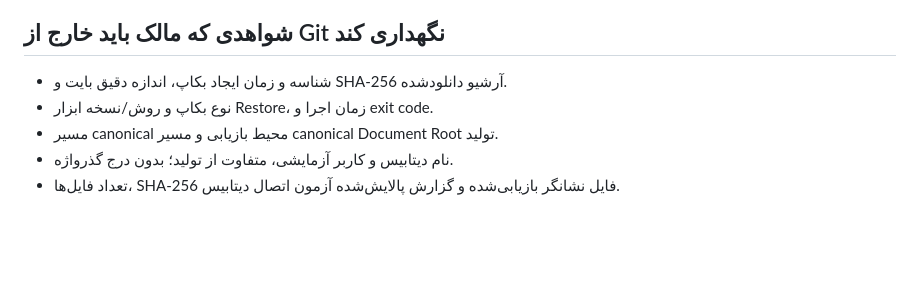
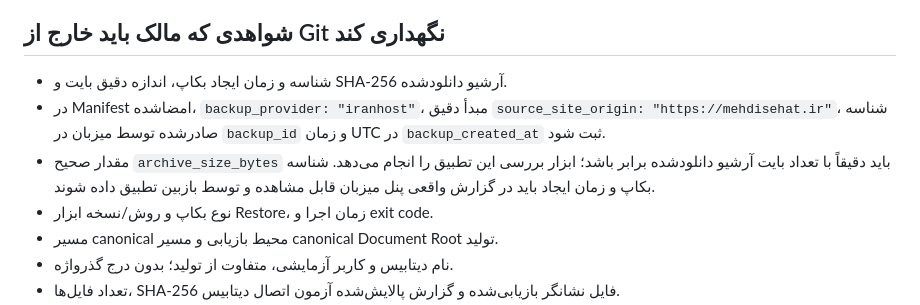
Before and after one commit to drmehdisehat-cloud/radyar-mvp, a Markdown page: docs/IRANHOST-RESTORE-SANDBOX-REQUEST-FA.md, the part around the change. Drawn GitHub-style; blank space fills up the shorter version.

Commit message:
fix(restore): bind evidence to the exact IranHost backup

```diff
--- a/docs/IRANHOST-RESTORE-SANDBOX-REQUEST-FA.md
+++ b/docs/IRANHOST-RESTORE-SANDBOX-REQUEST-FA.md
@@ -22,6 +22,8 @@
 ## شواهدی که مالک باید خارج از Git نگهداری کند
 
 - شناسه و زمان ایجاد بکاپ، اندازه دقیق بایت و SHA-256 آرشیو دانلودشده.
+- در Manifest امضاشده، `backup_provider: "iranhost"`، مبدأ دقیق `source_site_origin: "https://mehdisehat.ir"`، شناسه صادرشده توسط میزبان در `backup_id` و زمان UTC در `backup_created_at` ثبت شود.
+- مقدار صحیح `archive_size_bytes` باید دقیقاً با تعداد بایت آرشیو دانلودشده برابر باشد؛ ابزار بررسی این تطبیق را انجام می‌دهد. شناسه بکاپ و زمان ایجاد باید در گزارش واقعی پنل میزبان قابل مشاهده و توسط بازبین تطبیق داده شوند.
 - نوع بکاپ و روش/نسخه ابزار Restore، زمان اجرا و exit code.
 - مسیر canonical محیط بازیابی و مسیر canonical Document Root تولید.
 - نام دیتابیس و کاربر آزمایشی، متفاوت از تولید؛ بدون درج گذرواژه.
```
